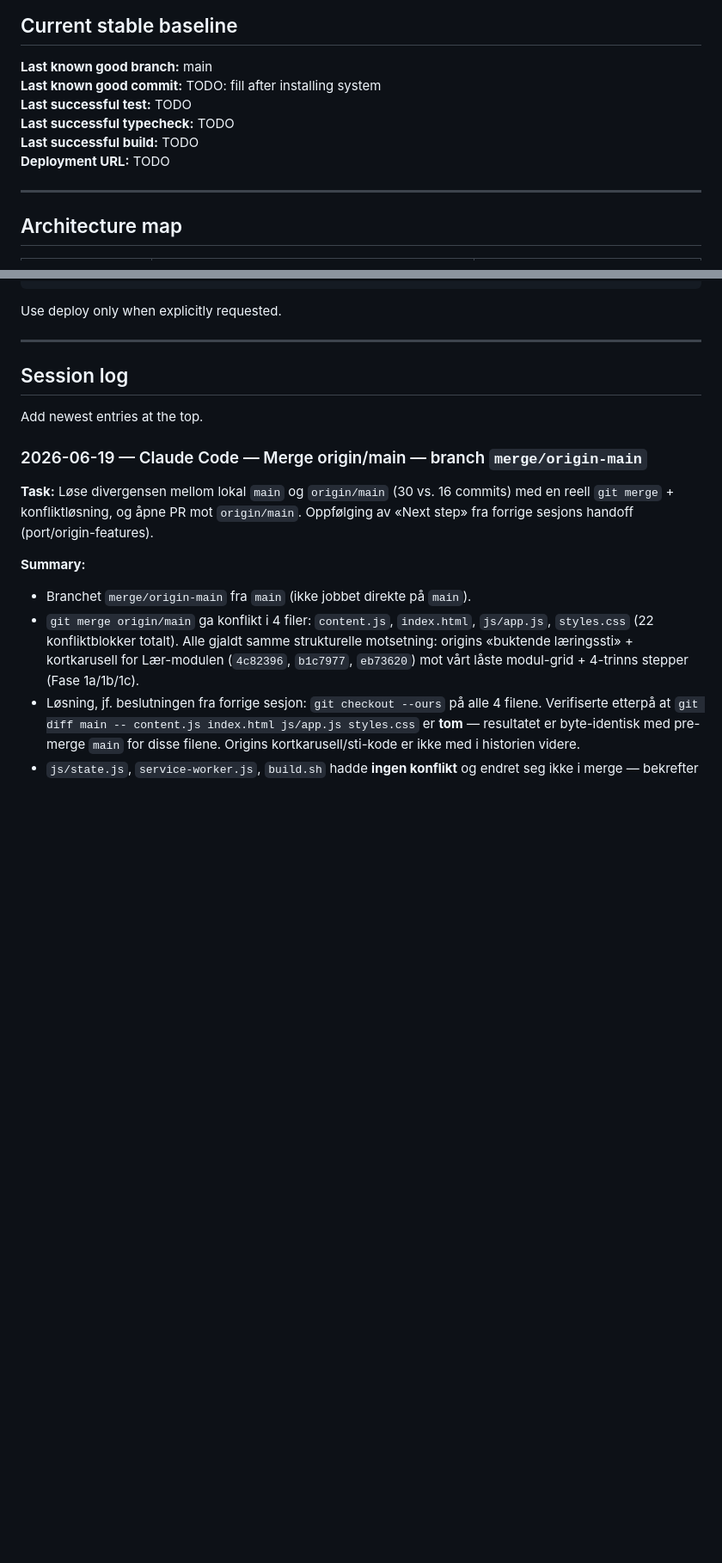
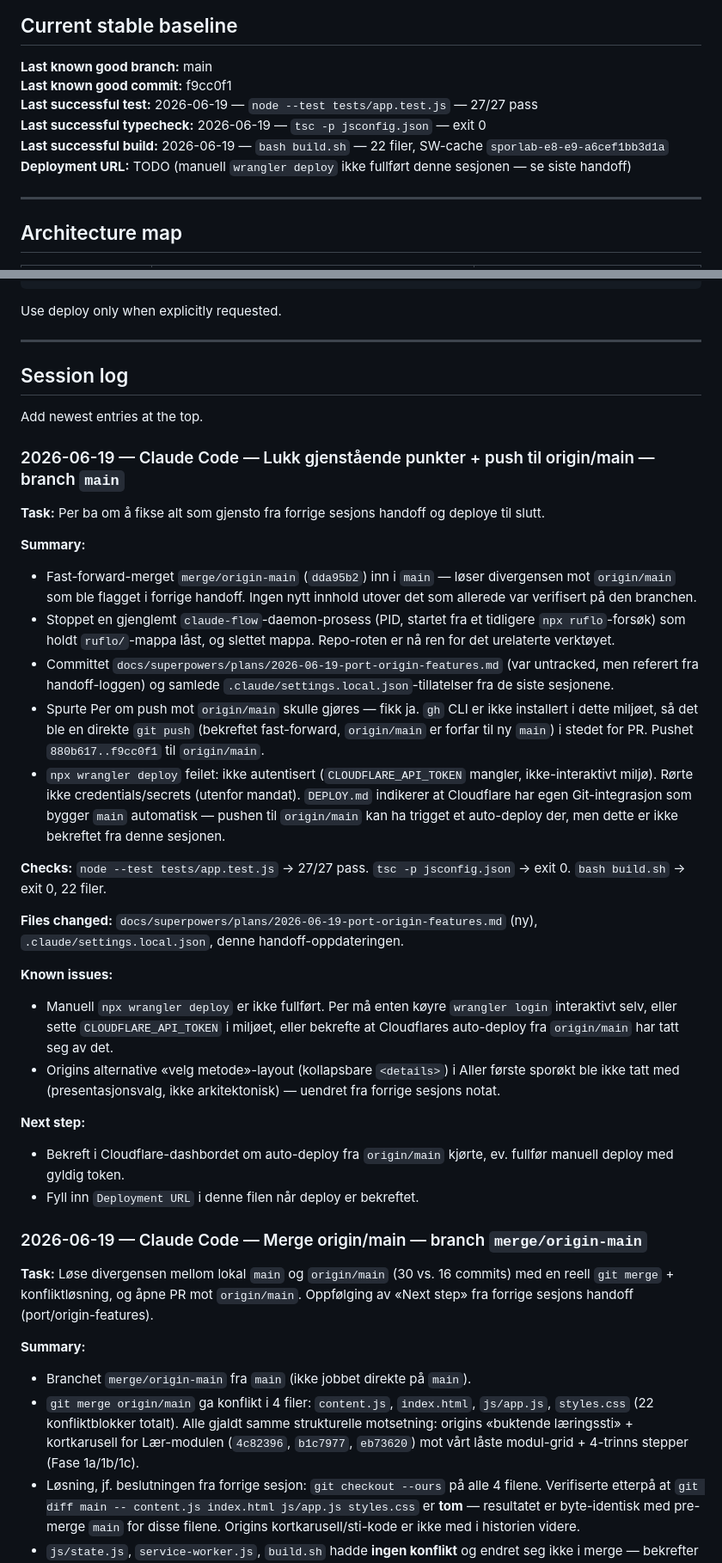
Before and after one commit to permarstein94-eng/sporlab, a Markdown page: AI_HANDOFF.md, 2 parts joined by grey strips. Shown at 86% size. GitHub-like rendering; blank space fills up the shorter version.

Commit message:
Oppdater handoff: merge til main, push til origin, deploy-blokker
Fast-forward av merge/origin-main inn i main, ruflo/-opprydding (stoppet
gjenglemt claude-flow-daemon), push til origin/main. Manuell wrangler
deploy blokkert av manglende CLOUDFLARE_API_TOKEN i ikke-interaktivt miljø.

```diff
--- a/AI_HANDOFF.md
+++ b/AI_HANDOFF.md
@@ -41,11 +41,11 @@ Avoid clever rewrites that do not improve practical use.
 ## Current stable baseline
 
 **Last known good branch:** main
-**Last known good commit:** TODO: fill after installing system
-**Last successful test:** TODO
-**Last successful typecheck:** TODO
-**Last successful build:** TODO
-**Deployment URL:** TODO
+**Last known good commit:** f9cc0f1
+**Last successful test:** 2026-06-19 — `node --test tests/app.test.js` — 27/27 pass
+**Last successful typecheck:** 2026-06-19 — `tsc -p jsconfig.json` — exit 0
+**Last successful build:** 2026-06-19 — `bash build.sh` — 22 filer, SW-cache `sporlab-e8-e9-a6cef1bb3d1a`
+**Deployment URL:** TODO (manuell `wrangler deploy` ikke fullført denne sesjonen — se siste handoff)
 
 ---
 
@@ -211,6 +211,51 @@ Use deploy only when explicitly requested.
 ## Session log
 
 Add newest entries at the top.
+
+### 2026-06-19 — Claude Code — Lukk gjenstående punkter + push til origin/main — branch `main`
+
+**Task:** Per ba om å fikse alt som gjensto fra forrige sesjons handoff og deploye
+til slutt.
+
+**Summary:**
+- Fast-forward-merget `merge/origin-main` (`dda95b2`) inn i `main` — løser
+  divergensen mot `origin/main` som ble flagget i forrige handoff. Ingen nytt
+  innhold utover det som allerede var verifisert på den branchen.
+- Stoppet en gjenglemt `claude-flow`-daemon-prosess (PID, startet fra et
+  tidligere `npx ruflo`-forsøk) som holdt `ruflo/`-mappa låst, og slettet
+  mappa. Repo-roten er nå ren for det urelaterte verktøyet.
+- Committet `docs/superpowers/plans/2026-06-19-port-origin-features.md`
+  (var untracked, men referert fra handoff-loggen) og samlede
+  `.claude/settings.local.json`-tillatelser fra de siste sesjonene.
+- Spurte Per om push mot `origin/main` skulle gjøres — fikk ja. `gh` CLI er
+  ikke installert i dette miljøet, så det ble en direkte `git push` (bekreftet
+  fast-forward, `origin/main` er forfar til ny `main`) i stedet for PR.
+  Pushet `880b617..f9cc0f1` til `origin/main`.
+- `npx wrangler deploy` feilet: ikke autentisert (`CLOUDFLARE_API_TOKEN`
+  mangler, ikke-interaktivt miljø). Rørte ikke credentials/secrets (utenfor
+  mandat). `DEPLOY.md` indikerer at Cloudflare har egen Git-integrasjon som
+  bygger `main` automatisk — pushen til `origin/main` kan ha trigget et
+  auto-deploy der, men dette er ikke bekreftet fra denne sesjonen.
+
+**Checks:** `node --test tests/app.test.js` → 27/27 pass. `tsc -p
+jsconfig.json` → exit 0. `bash build.sh` → exit 0, 22 filer.
+
+**Files changed:** `docs/superpowers/plans/2026-06-19-port-origin-features.md`
+(ny), `.claude/settings.local.json`, denne handoff-oppdateringen.
+
+**Known issues:**
+- Manuell `npx wrangler deploy` er ikke fullført. Per må enten køyre
+  `wrangler login` interaktivt selv, eller sette `CLOUDFLARE_API_TOKEN` i
+  miljøet, eller bekrefte at Cloudflares auto-deploy fra `origin/main` har
+  tatt seg av det.
+- Origins alternative «velg metode»-layout (kollapsbare `<details>`) i Aller
+  første sporøkt ble ikke tatt med (presentasjonsvalg, ikke arkitektonisk) —
+  uendret fra forrige sesjons notat.
+
+**Next step:**
+- Bekreft i Cloudflare-dashbordet om auto-deploy fra `origin/main` kjørte, ev.
+  fullfør manuell deploy med gyldig token.
+- Fyll inn `Deployment URL` i denne filen når deploy er bekreftet.
 
 ### 2026-06-19 — Claude Code — Merge origin/main — branch `merge/origin-main`
 
```
